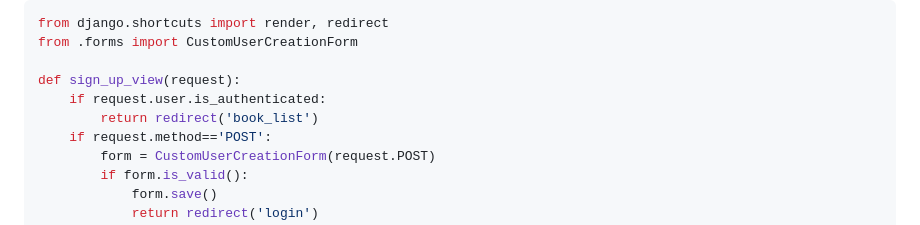
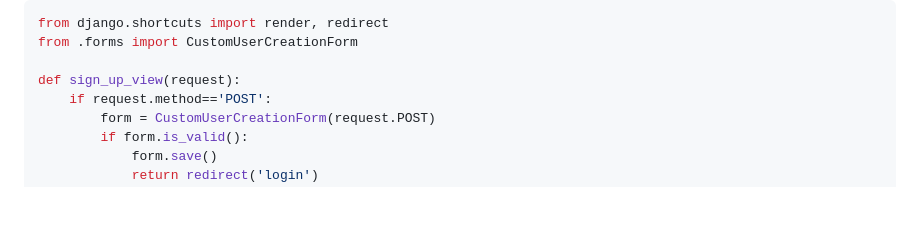
Before and after one commit to pourghadiriHossein/Django, a Markdown page: README.md, the part around the change. Drawn GitHub-style; blank space fills up the shorter version.

```diff
--- a/README.md
+++ b/README.md
@@ -226,8 +226,6 @@ from django.shortcuts import render, redirect
 from .forms import CustomUserCreationForm
 
 def sign_up_view(request):
-    if request.user.is_authenticated:
-        return redirect('book_list')
     if request.method=='POST':
         form = CustomUserCreationForm(request.POST)
         if form.is_valid():
```
